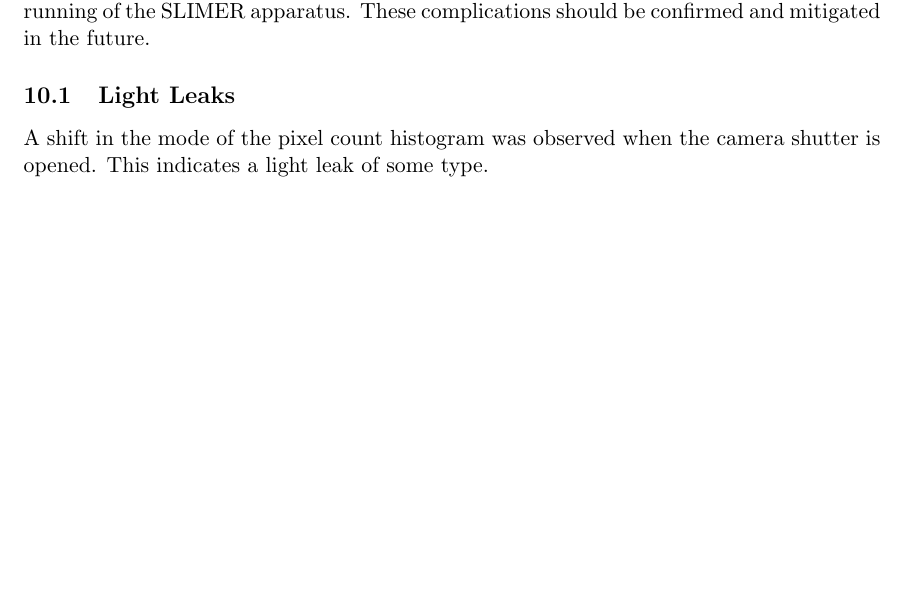
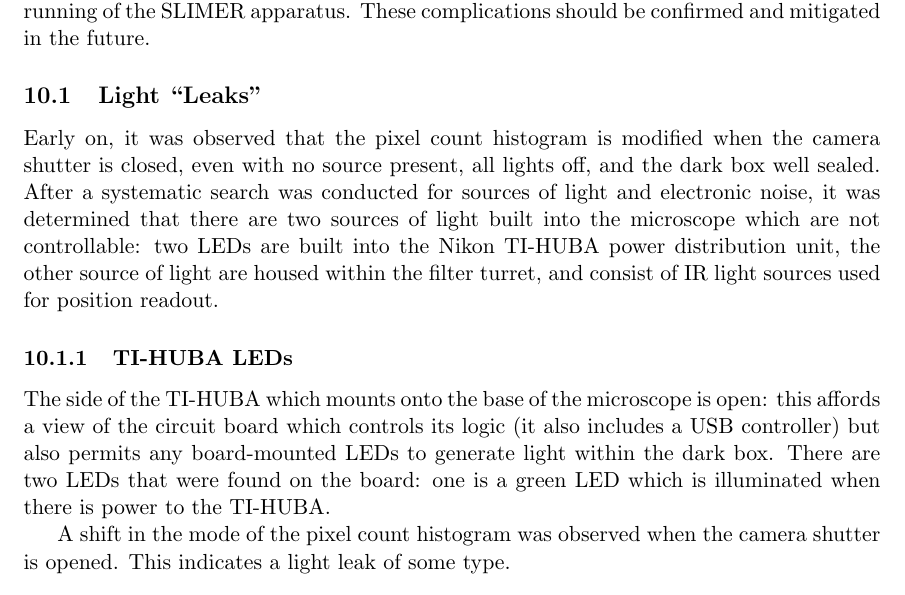
Before and after one commit to ronq/slimersoft, a LaTeX document (long_writeup/slimer_long_writeup.tex): part of page 18 of 22, cut so that both start at the same text, the shorter picture padded with empty space. Compiled offline with pdfLaTeX.

Commit message:
Update of writeup

```diff
--- a/long_writeup/slimer_long_writeup.tex
+++ b/long_writeup/slimer_long_writeup.tex
@@ -513,7 +513,15 @@ Ignoring other factors which may also play a role, it appears that low magnifica
 \section{Observed Problems}
 Over the past two months, we may have discovered a number of complications in the running of the SLIMER apparatus. These complications should be confirmed and mitigated in the future.
 
-\subsection{Light Leaks}
+\subsection{Light ``Leaks''}
+Early on, it was observed that the pixel count histogram is modified when the camera shutter is closed, even with no source present, all lights off, and the dark box well sealed. After a systematic
+search was conducted for sources of light and electronic noise, it was determined that there are two sources of light built into the microscope which are not controllable: two LEDs are built into the Nikon TI-HUBA power distribution unit, the other source of light are housed within the filter turret, and consist of IR light sources used for position readout.
+
+\subsubsection{TI-HUBA LEDs}
+The side of the TI-HUBA which mounts onto the base of the microscope is open: this affords a view of the circuit board which controls its logic (it also includes a USB controller) but also permits any board-mounted LEDs to generate light within the dark box. There are two LEDs that were found on the board: one is a green LED which is illuminated when there is power to the TI-HUBA.
+
+
+
 A shift in the mode of the pixel count histogram was observed when the camera shutter is opened. This indicates a light leak of some type.
 
 \subsection{Communication Problems}
```
Also changed, not shown: NewDocs/Eclipse_Ti_Brochure.pdf (added), 2 other files.
